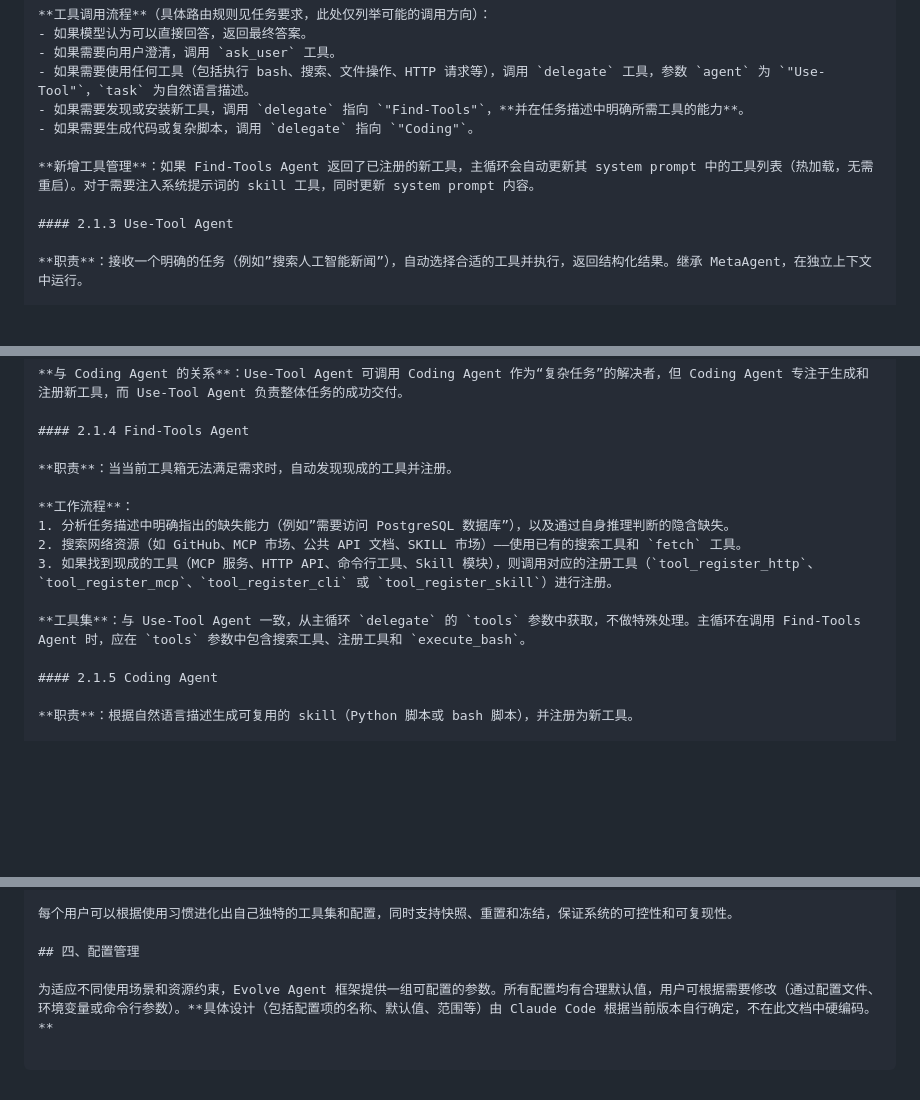
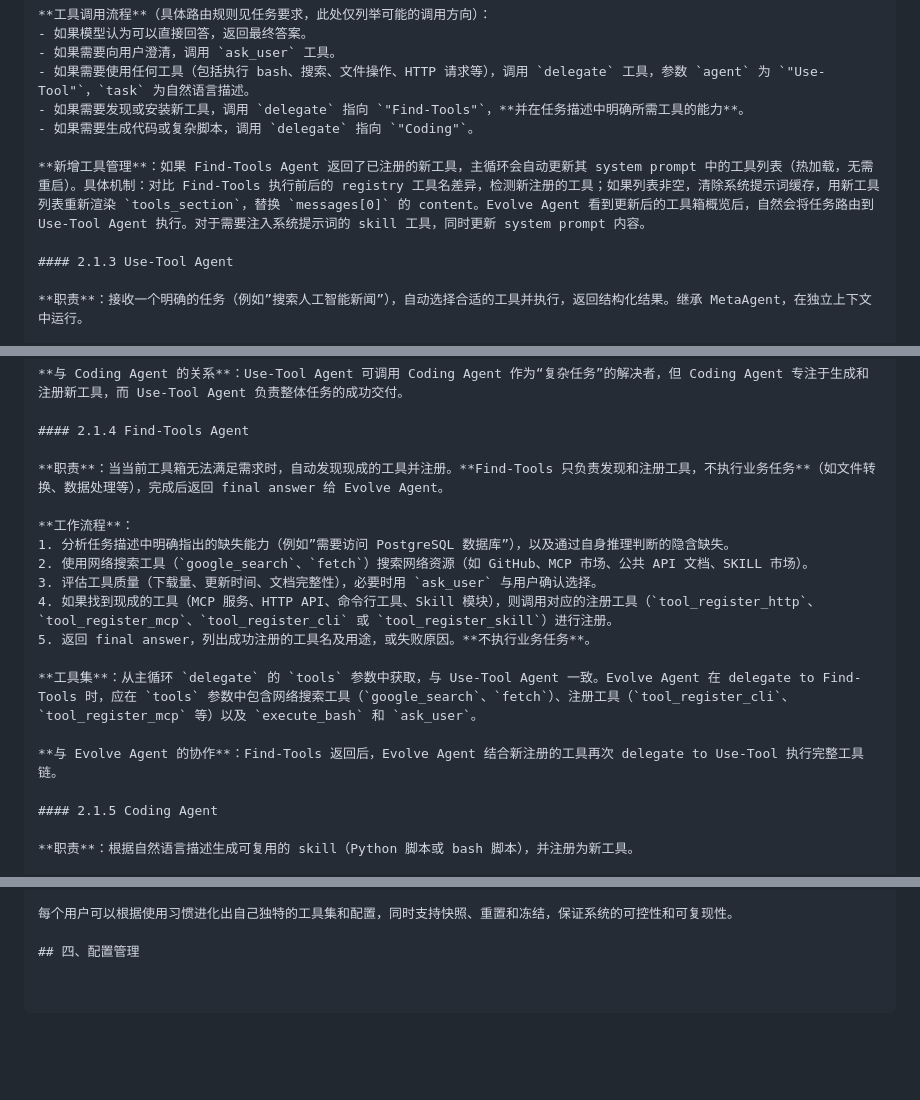
Before and after one commit to juzcn/qd-agents, a Markdown page: DESIGN.md, 3 parts joined by grey strips. Drawn GitHub-style; blank space fills up the shorter version.

Commit message:
docs: merge resolved issues into DESIGN.md body text
- Find-Tools Agent section: clarify it only discovers/registers tools,
  does not execute business tasks; detail the workflow and tool set
  requirements; describe collaboration with Evolve Agent
- Evolve Agent section: detail the hot-reload mechanism for
  tools_section after Find-Tools registers new tools
- Remove the Issues section (all items resolved)

Co-Authored-By: Claude Opus 4.7 <noreply@anthropic.com>

```diff
--- a/DESIGN.md
+++ b/DESIGN.md
@@ -121,7 +121,7 @@ MetaAgent 是大模型调用工具的基础循环模式。它遵循 **OpenAI 标
 - 如果需要发现或安装新工具，调用 `delegate` 指向 `"Find-Tools"`，**并在任务描述中明确所需工具的能力**。
 - 如果需要生成代码或复杂脚本，调用 `delegate` 指向 `"Coding"`。
 
-**新增工具管理**：如果 Find-Tools Agent 返回了已注册的新工具，主循环会自动更新其 system prompt 中的工具列表（热加载，无需重启）。对于需要注入系统提示词的 skill 工具，同时更新 system prompt 内容。
+**新增工具管理**：如果 Find-Tools Agent 返回了已注册的新工具，主循环会自动更新其 system prompt 中的工具列表（热加载，无需重启）。具体机制：对比 Find-Tools 执行前后的 registry 工具名差异，检测新注册的工具；如果列表非空，清除系统提示词缓存，用新工具列表重新渲染 `tools_section`，替换 `messages[0]` 的 content。Evolve Agent 看到更新后的工具箱概览后，自然会将任务路由到 Use-Tool Agent 执行。对于需要注入系统提示词的 skill 工具，同时更新 system prompt 内容。
 
 #### 2.1.3 Use-Tool Agent
 
@@ -148,14 +148,18 @@ MetaAgent 是大模型调用工具的基础循环模式。它遵循 **OpenAI 标
 
 #### 2.1.4 Find-Tools Agent
 
-**职责**：当当前工具箱无法满足需求时，自动发现现成的工具并注册。
+**职责**：当当前工具箱无法满足需求时，自动发现现成的工具并注册。**Find-Tools 只负责发现和注册工具，不执行业务任务**（如文件转换、数据处理等），完成后返回 final answer 给 Evolve Agent。
 
 **工作流程**：
 1. 分析任务描述中明确指出的缺失能力（例如”需要访问 PostgreSQL 数据库”），以及通过自身推理判断的隐含缺失。
-2. 搜索网络资源（如 GitHub、MCP 市场、公共 API 文档、SKILL 市场）——使用已有的搜索工具和 `fetch` 工具。
-3. 如果找到现成的工具（MCP 服务、HTTP API、命令行工具、Skill 模块），则调用对应的注册工具（`tool_register_http`、`tool_register_mcp`、`tool_register_cli` 或 `tool_register_skill`）进行注册。
+2. 使用网络搜索工具（`google_search`、`fetch`）搜索网络资源（如 GitHub、MCP 市场、公共 API 文档、SKILL 市场）。
+3. 评估工具质量（下载量、更新时间、文档完整性），必要时用 `ask_user` 与用户确认选择。
+4. 如果找到现成的工具（MCP 服务、HTTP API、命令行工具、Skill 模块），则调用对应的注册工具（`tool_register_http`、`tool_register_mcp`、`tool_register_cli` 或 `tool_register_skill`）进行注册。
+5. 返回 final answer，列出成功注册的工具名及用途，或失败原因。**不执行业务任务**。
 
-**工具集**：与 Use-Tool Agent 一致，从主循环 `delegate` 的 `tools` 参数中获取，不做特殊处理。主循环在调用 Find-Tools Agent 时，应在 `tools` 参数中包含搜索工具、注册工具和 `execute_bash`。
+**工具集**：从主循环 `delegate` 的 `tools` 参数中获取，与 Use-Tool Agent 一致。Evolve Agent 在 delegate to Find-Tools 时，应在 `tools` 参数中包含网络搜索工具（`google_search`、`fetch`）、注册工具（`tool_register_cli`、`tool_register_mcp` 等）以及 `execute_bash` 和 `ask_user`。
+
+**与 Evolve Agent 的协作**：Find-Tools 返回后，Evolve Agent 结合新注册的工具再次 delegate to Use-Tool 执行完整工具链。
 
 #### 2.1.5 Coding Agent
 
@@ -248,5 +252,3 @@ Evolve Agent 是一个极简但可自主进化的智能体框架。它摒弃了
 每个用户可以根据使用习惯进化出自己独特的工具集和配置，同时支持快照、重置和冻结，保证系统的可控性和可复现性。
 
 ## 四、配置管理
-
-为适应不同使用场景和资源约束，Evolve Agent 框架提供一组可配置的参数。所有配置均有合理默认值，用户可根据需要修改（通过配置文件、环境变量或命令行参数）。**具体设计（包括配置项的名称、默认值、范围等）由 Claude Code 根据当前版本自行确定，不在此文档中硬编码。**
```
